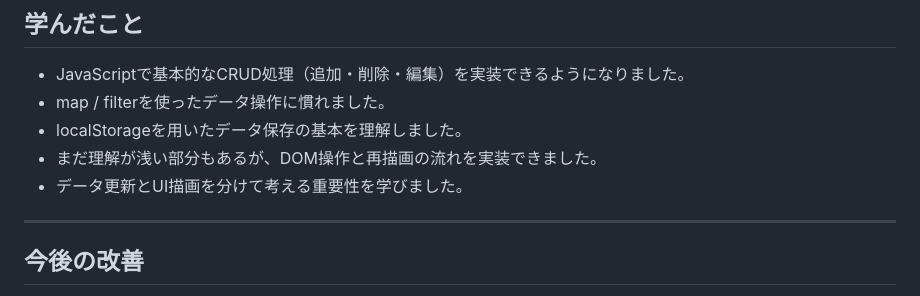
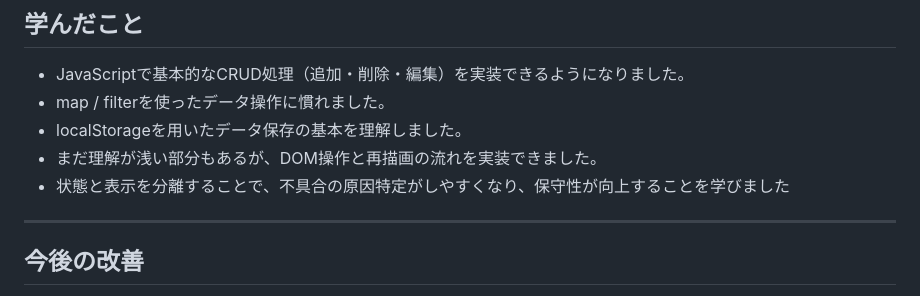
Before and after one commit to omiu-de-ta/study-record-app, a Markdown page: README.md, the part around the change. Drawn GitHub-style.

```diff
--- a/README.md
+++ b/README.md
@@ -93,7 +93,7 @@ console.logでデータの流れを確認しながら、処理順序を見直す
 - map / filterを使ったデータ操作に慣れました。
 - localStorageを用いたデータ保存の基本を理解しました。
 - まだ理解が浅い部分もあるが、DOM操作と再描画の流れを実装できました。
-- データ更新とUI描画を分けて考える重要性を学びました。
+- 状態と表示を分離することで、不具合の原因特定がしやすくなり、保守性が向上することを学びました
 
 ----
 
```
